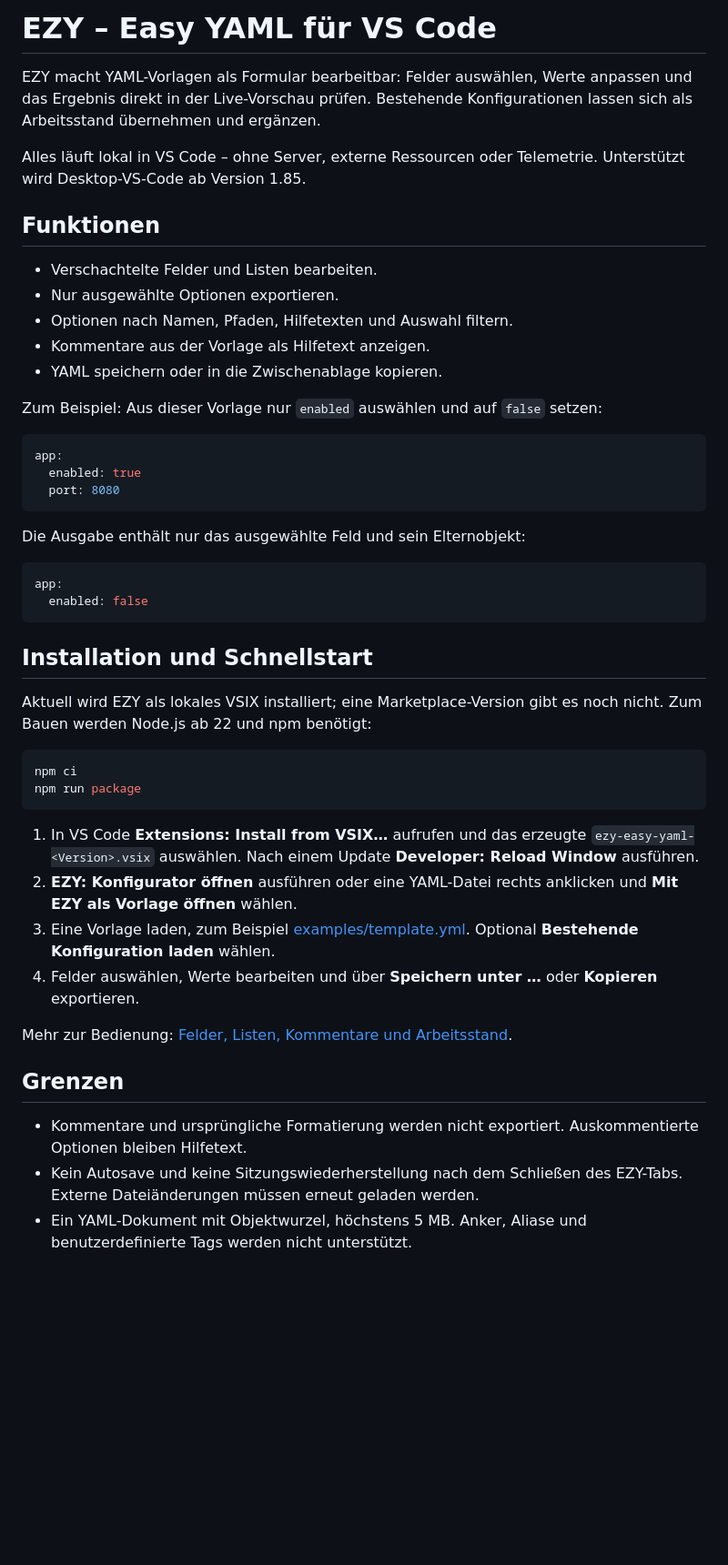
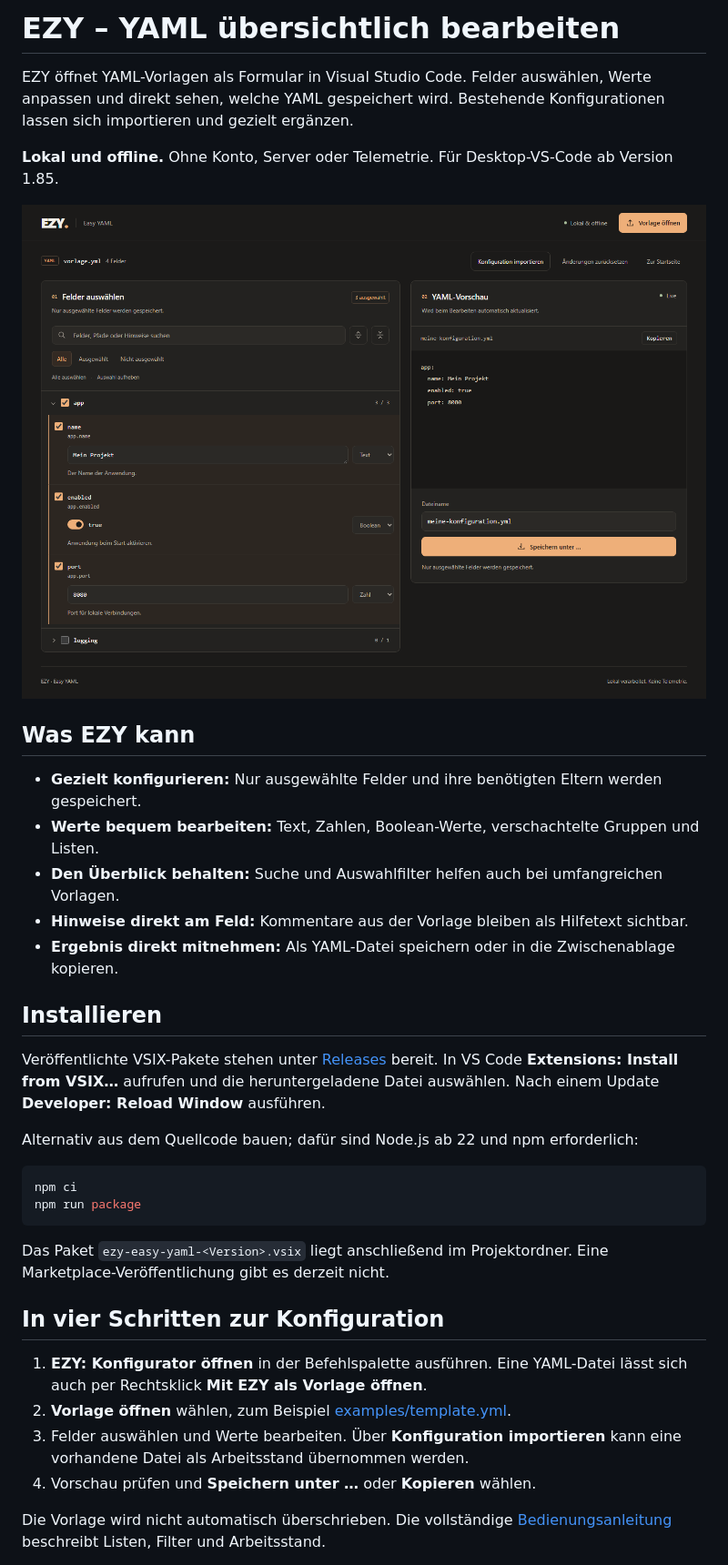
Before and after one commit to KingTiki/ezy-easyYaml, a Markdown page: README.md, the part around the change printed below. Shown: that part at 91% size. Rendered like a GitHub page; pictures changed too: docs/images/ezy-editor.png (added); blank space fills up the shorter version.

````diff
--- a/README.md
+++ b/README.md
@@ -1,51 +1,38 @@
-# EZY – Easy YAML für VS Code
+# EZY – YAML übersichtlich bearbeiten
 
-EZY macht YAML-Vorlagen als Formular bearbeitbar: Felder auswählen, Werte anpassen und das Ergebnis direkt in der Live-Vorschau prüfen. Bestehende Konfigurationen lassen sich als Arbeitsstand übernehmen und ergänzen.
+EZY öffnet YAML-Vorlagen als Formular in Visual Studio Code. Felder auswählen, Werte anpassen und direkt sehen, welche YAML gespeichert wird. Bestehende Konfigurationen lassen sich importieren und gezielt ergänzen.
 
-Alles läuft lokal in VS Code – ohne Server, externe Ressourcen oder Telemetrie. Unterstützt wird Desktop-VS-Code ab Version 1.85.
+**Lokal und offline.** Ohne Konto, Server oder Telemetrie. Für Desktop-VS-Code ab Version 1.85.
 
-## Funktionen
+![EZY mit ausgewählten Formularfeldern links und der zugehörigen YAML-Vorschau rechts](docs/images/ezy-editor.png)
 
-- Verschachtelte Felder und Listen bearbeiten.
-- Nur ausgewählte Optionen exportieren.
-- Optionen nach Namen, Pfaden, Hilfetexten und Auswahl filtern.
-- Kommentare aus der Vorlage als Hilfetext anzeigen.
-- YAML speichern oder in die Zwischenablage kopieren.
+## Was EZY kann
 
-Zum Beispiel: Aus dieser Vorlage nur `enabled` auswählen und auf `false` setzen:
+- **Gezielt konfigurieren:** Nur ausgewählte Felder und ihre benötigten Eltern werden gespeichert.
+- **Werte bequem bearbeiten:** Text, Zahlen, Boolean-Werte, verschachtelte Gruppen und Listen.
+- **Den Überblick behalten:** Suche und Auswahlfilter helfen auch bei umfangreichen Vorlagen.
+- **Hinweise direkt am Feld:** Kommentare aus der Vorlage bleiben als Hilfetext sichtbar.
+- **Ergebnis direkt mitnehmen:** Als YAML-Datei speichern oder in die Zwischenablage kopieren.
 
-```yaml
-app:
-  enabled: true
-  port: 8080
-```
+## Installieren
 
-Die Ausgabe enthält nur das ausgewählte Feld und sein Elternobjekt:
+Veröffentlichte VSIX-Pakete stehen unter [Releases](https://github.com/KingTiki/ezy-public/releases) bereit. In VS Code **Extensions: Install from VSIX…** aufrufen und die heruntergeladene Datei auswählen. Nach einem Update **Developer: Reload Window** ausführen.
 
-```yaml
-app:
-  enabled: false
-```
-
-## Installation und Schnellstart
-
-Aktuell wird EZY als lokales VSIX installiert; eine Marketplace-Version gibt es noch nicht. Zum Bauen werden Node.js ab 22 und npm benötigt:
+Alternativ aus dem Quellcode bauen; dafür sind Node.js ab 22 und npm erforderlich:
 
 ```sh
 npm ci
 npm run package
 ```
 
-1. In VS Code **Extensions: Install from VSIX…** aufrufen und das erzeugte `ezy-easy-yaml-<Version>.vsix` auswählen. Nach einem Update **Developer: Reload Window** ausführen.
-2. **EZY: Konfigurator öffnen** ausführen oder eine YAML-Datei rechts anklicken und **Mit EZY als Vorlage öffnen** wählen.
-3. Eine Vorlage laden, zum Beispiel [examples/template.yml](examples/template.yml). Optional **Bestehende Konfiguration laden** wählen.
-4. Felder auswählen, Werte bearbeiten und über **Speichern unter …** oder **Kopieren** exportieren.
+Das Paket `ezy-easy-yaml-<Version>.vsix` liegt anschließend im Projektordner. Eine Marketplace-Veröffentlichung gibt es derzeit nicht.
 
-Mehr zur Bedienung: [Felder, Listen, Kommentare und Arbeitsstand](docs/BEDIENUNG.md).
+## In vier Schritten zur Konfiguration
 
-## Grenzen
+1. **EZY: Konfigurator öffnen** in der Befehlspalette ausführen. Eine YAML-Datei lässt sich auch per Rechtsklick **Mit EZY als Vorlage öffnen**.
+2. **Vorlage öffnen** wählen, zum Beispiel [examples/template.yml](examples/template.yml).
+3. Felder auswählen und Werte bearbeiten. Über **Konfiguration importieren** kann eine vorhandene Datei als Arbeitsstand übernommen werden.
+4. Vorschau prüfen und **Speichern unter …** oder **Kopieren** wählen.
 
-- Kommentare und ursprüngliche Formatierung werden nicht exportiert. Auskommentierte Optionen bleiben Hilfetext.
-- Kein Autosave und keine Sitzungswiederherstellung nach dem Schließen des EZY-Tabs. Externe Dateiänderungen müssen erneut geladen werden.
-- Ein YAML-Dokument mit Objektwurzel, höchstens 5 MB. Anker, Aliase und benutzerdefinierte Tags werden nicht unterstützt.
+Die Vorlage wird nicht automatisch überschrieben. Die vollständige [Bedienungsanleitung](docs/BEDIENUNG.md) beschreibt Listen, Filter und Arbeitsstand.
 
````
Also changed, not shown: other parts of README.md (+7 -5 lines), docs/BEDIENUNG.md (+2 -2 lines), docs/ENTWICKLUNG.md (+3 -1 lines), docs/GRAFIKDATEIEN.md (added, +42 -0 lines), assets/ezy-icon.png (added), 10 other files.
